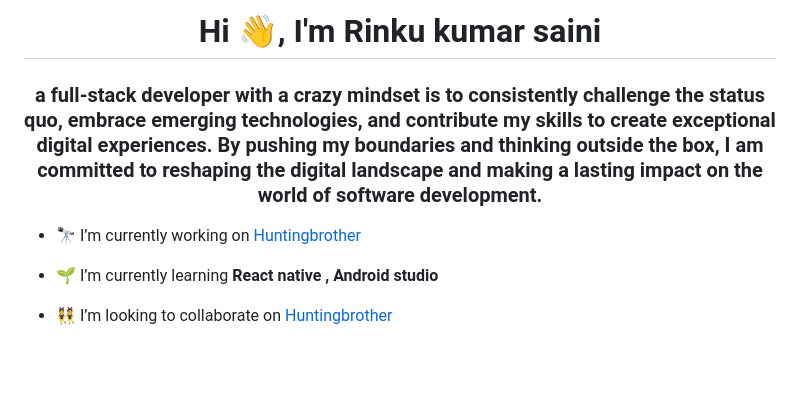
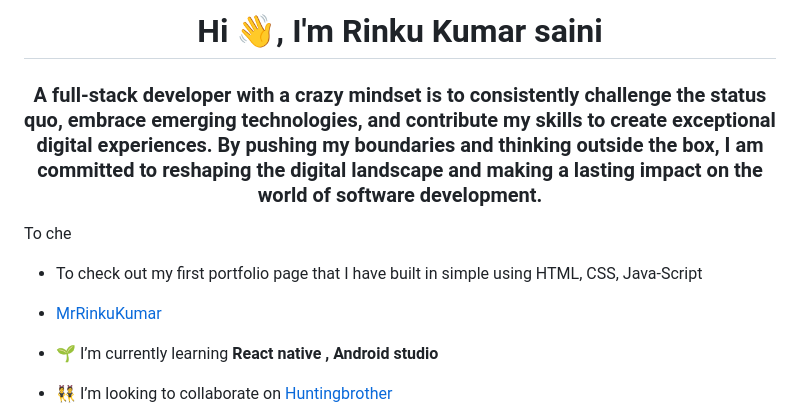
Before and after one commit to MrRinkukumar/MrRinkukumar, a Markdown page: README.md, the part around the change. Rendered like a GitHub page; blank space fills up the shorter version.

Commit message:
Update README.md
to update my code readability

```diff
--- a/README.md
+++ b/README.md
@@ -1,7 +1,9 @@
-<h1 align="center">Hi 👋, I'm Rinku kumar saini</h1>
-<h3 align="center">a full-stack developer with a crazy mindset is to consistently challenge the status quo, embrace emerging technologies, and contribute my skills to create exceptional digital experiences. By pushing my boundaries and thinking outside the box, I am committed to reshaping the digital landscape and making a lasting impact on the world of software development.</h3>
+<h1 align="center">Hi 👋, I'm Rinku Kumar saini</h1>
+<h3 align="center"> A full-stack developer with a crazy mindset is to consistently challenge the status quo, embrace emerging technologies, and contribute my skills to create exceptional digital experiences. By pushing my boundaries and thinking outside the box, I am committed to reshaping the digital landscape and making a lasting impact on the world of software development.</h3>
+To che
 
-- 🔭 I’m currently working on [Huntingbrother](https://huntingbrother.com/)
+- To check out my first portfolio page that I have built in simple using HTML, CSS, Java-Script
+- [MrRinkuKumar](https://mrrinkukumar.github.io/MrRinkukumar/)
 
 - 🌱 I’m currently learning **React native , Android studio**
 
```
